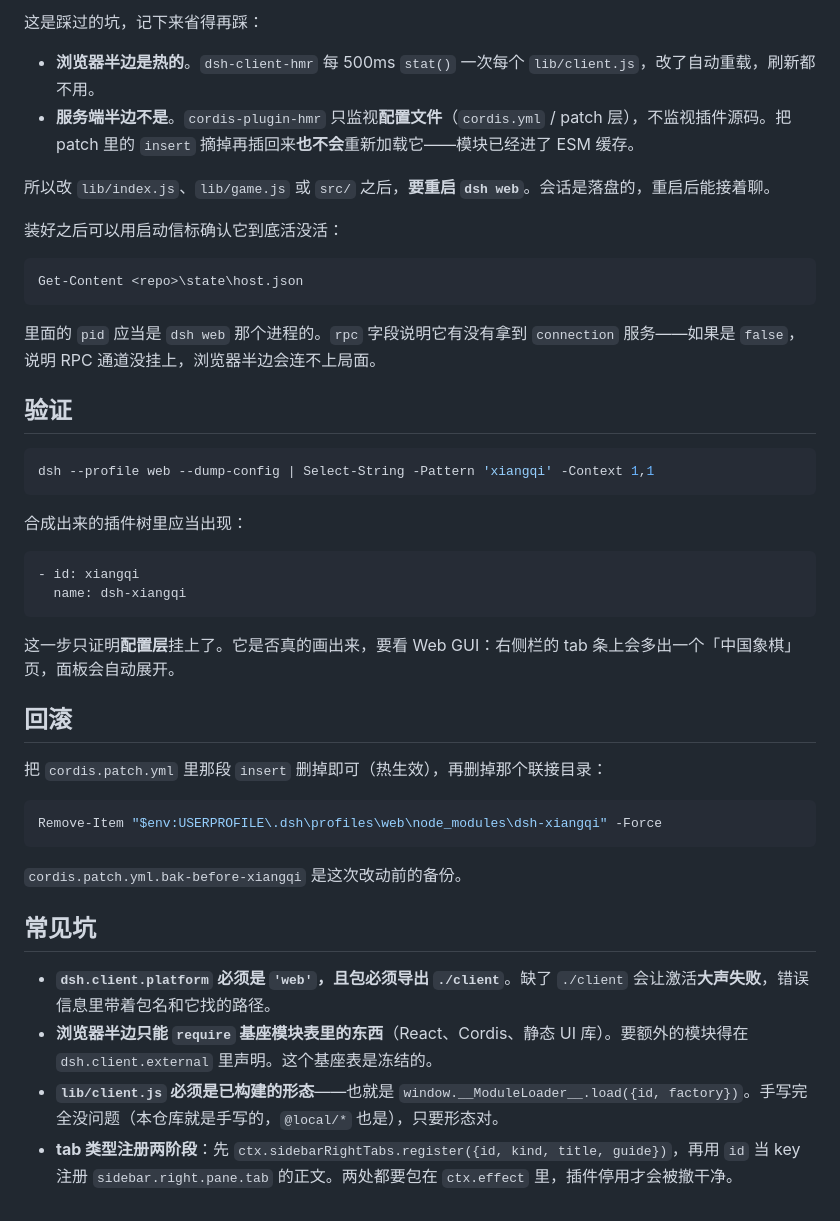
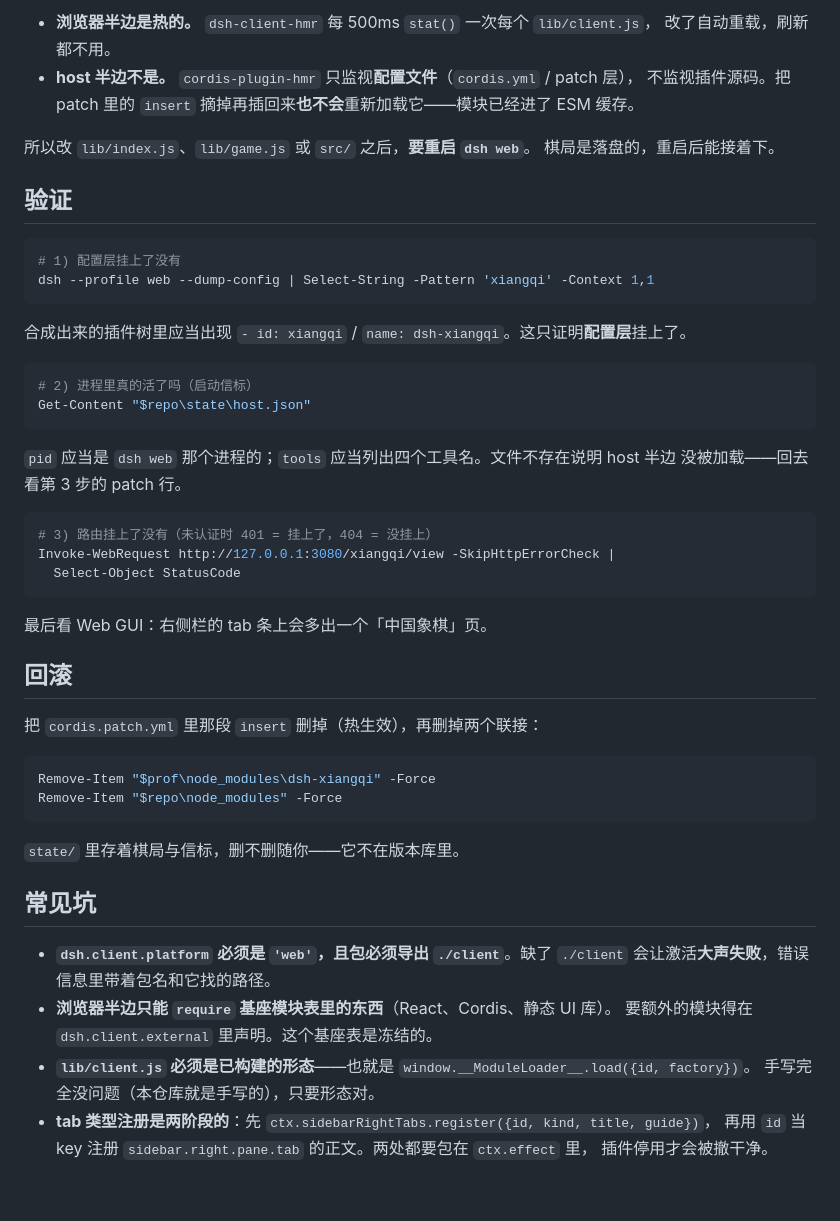
Before and after one commit to 9527ccccccc/dsh-xiangqi, a Markdown page: docs/install.md, the part around one of its changes. GitHub-like rendering.

Commit message:
docs(install): 去掉本机路径，改成任何机器照着做的写法
原来通篇写死 D:\\dsh\\xiangqi，别人 clone 下来不知道往哪填。改成开头用
\/\ 两个变量，后面全用变量。

顺手把「本机没装 pnpm」这种一次性事实改成通用说法，并补了两条验证命令
（信标 + 路由 401/404）。

````diff
--- a/docs/install.md
+++ b/docs/install.md
@@ -72,47 +84,57 @@ dsh: plugin tree failed to load: failed to apply loader entry xiangqi (dsh-xiang
 
-这是踩过的坑，记下来省得再踩：
+- **浏览器半边是热的。** `dsh-client-hmr` 每 500ms `stat()` 一次每个 `lib/client.js`，
+  改了自动重载，刷新都不用。
+- **host 半边不是。** `cordis-plugin-hmr` 只监视**配置文件**（`cordis.yml` / patch 层），
+  不监视插件源码。把 patch 里的 `insert` 摘掉再插回来**也不会**重新加载它——模块已经进了
+  ESM 缓存。
 
-- **浏览器半边是热的**。`dsh-client-hmr` 每 500ms `stat()` 一次每个 `lib/client.js`，改了自动重载，刷新都不用。
-- **服务端半边不是**。`cordis-plugin-hmr` 只监视**配置文件**（`cordis.yml` / patch 层），不监视插件源码。把 patch 里的 `insert` 摘掉再插回来**也不会**重新加载它——模块已经进了 ESM 缓存。
-
-所以改 `lib/index.js`、`lib/game.js` 或 `src/` 之后，**要重启 `dsh web`**。会话是落盘的，重启后能接着聊。
-
-装好之后可以用启动信标确认它到底活没活：
-
-```powershell
-Get-Content <repo>\state\host.json
-```
-
-里面的 `pid` 应当是 `dsh web` 那个进程的。`rpc` 字段说明它有没有拿到 `connection` 服务——如果是 `false`，说明 RPC 通道没挂上，浏览器半边会连不上局面。
+所以改 `lib/index.js`、`lib/game.js` 或 `src/` 之后，**要重启 `dsh web`**。
+棋局是落盘的，重启后能接着下。
 
 ## 验证
 
 ```powershell
+# 1) 配置层挂上了没有
 dsh --profile web --dump-config | Select-String -Pattern 'xiangqi' -Context 1,1
 ```
 
-合成出来的插件树里应当出现：
+合成出来的插件树里应当出现 `- id: xiangqi` / `name: dsh-xiangqi`。这只证明**配置层**挂上了。
 
-```yaml
-- id: xiangqi
-  name: dsh-xiangqi
+```powershell
+# 2) 进程里真的活了吗（启动信标）
+Get-Content "$repo\state\host.json"
 ```
 
-这一步只证明**配置层**挂上了。它是否真的画出来，要看 Web GUI：右侧栏的 tab 条上会多出一个「中国象棋」页，面板会自动展开。
+`pid` 应当是 `dsh web` 那个进程的；`tools` 应当列出四个工具名。文件不存在说明 host 半边
+没被加载——回去看第 3 步的 patch 行。
+
+```powershell
+# 3) 路由挂上了没有（未认证时 401 = 挂上了，404 = 没挂上）
+Invoke-WebRequest http://127.0.0.1:3080/xiangqi/view -SkipHttpErrorCheck |
+  Select-Object StatusCode
+```
+
+最后看 Web GUI：右侧栏的 tab 条上会多出一个「中国象棋」页。
 
 ## 回滚
 
-把 `cordis.patch.yml` 里那段 `insert` 删掉即可（热生效），再删掉那个联接目录：
+把 `cordis.patch.yml` 里那段 `insert` 删掉（热生效），再删掉两个联接：
 
 ```powershell
-Remove-Item "$env:USERPROFILE\.dsh\profiles\web\node_modules\dsh-xiangqi" -Force
+Remove-Item "$prof\node_modules\dsh-xiangqi" -Force
+Remove-Item "$repo\node_modules" -Force
 ```
 
-`cordis.patch.yml.bak-before-xiangqi` 是这次改动前的备份。
+`state/` 里存着棋局与信标，删不删随你——它不在版本库里。
 
 ## 常见坑
 
-- **`dsh.client.platform` 必须是 `'web'`，且包必须导出 `./client`**。缺了 `./client` 会让激活**大声失败**，错误信息里带着包名和它找的路径。
-- **浏览器半边只能 `require` 基座模块表里的东西**（React、Cordis、静态 UI 库）。要额外的模块得在 `dsh.client.external` 里声明。这个基座表是冻结的。
-- **`lib/client.js` 必须是已构建的形态**——也就是 `window.__ModuleLoader__.load({id, factory})`。手写完全没问题（本仓库就是手写的，`@local/*` 也是），只要形态对。
-- **tab 类型注册两阶段**：先 `ctx.sidebarRightTabs.register({id, kind, title, guide})`，再用 `id` 当 key 注册 `sidebar.right.pane.tab` 的正文。两处都要包在 `ctx.effect` 里，插件停用才会被撤干净。
+- **`dsh.client.platform` 必须是 `'web'`，且包必须导出 `./client`**。缺了 `./client`
+  会让激活**大声失败**，错误信息里带着包名和它找的路径。
+- **浏览器半边只能 `require` 基座模块表里的东西**（React、Cordis、静态 UI 库）。
+  要额外的模块得在 `dsh.client.external` 里声明。这个基座表是冻结的。
+- **`lib/client.js` 必须是已构建的形态**——也就是 `window.__ModuleLoader__.load({id, factory})`。
+  手写完全没问题（本仓库就是手写的），只要形态对。
+- **tab 类型注册是两阶段的**：先 `ctx.sidebarRightTabs.register({id, kind, title, guide})`，
+  再用 `id` 当 key 注册 `sidebar.right.pane.tab` 的正文。两处都要包在 `ctx.effect` 里，
+  插件停用才会被撤干净。
````
Also changed, not shown: other parts of docs/install.md (+31 -19 lines).
